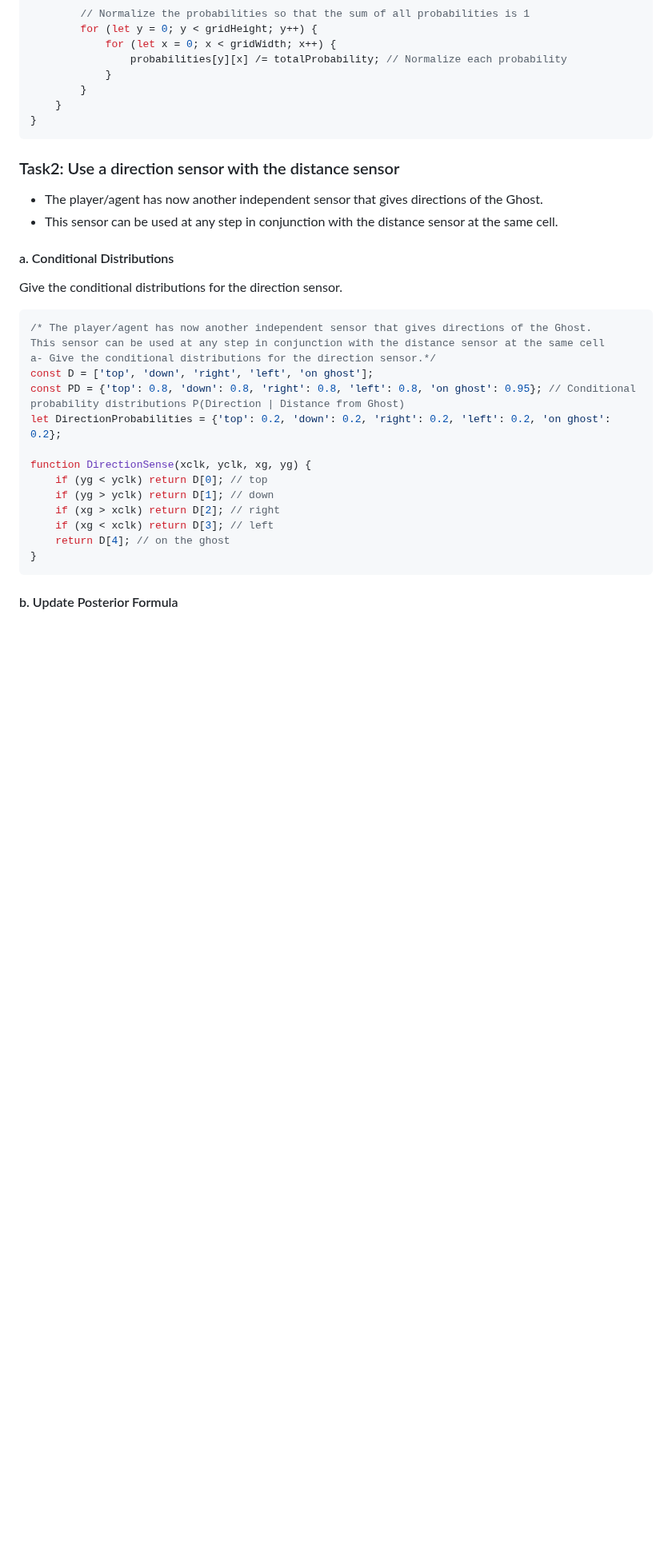
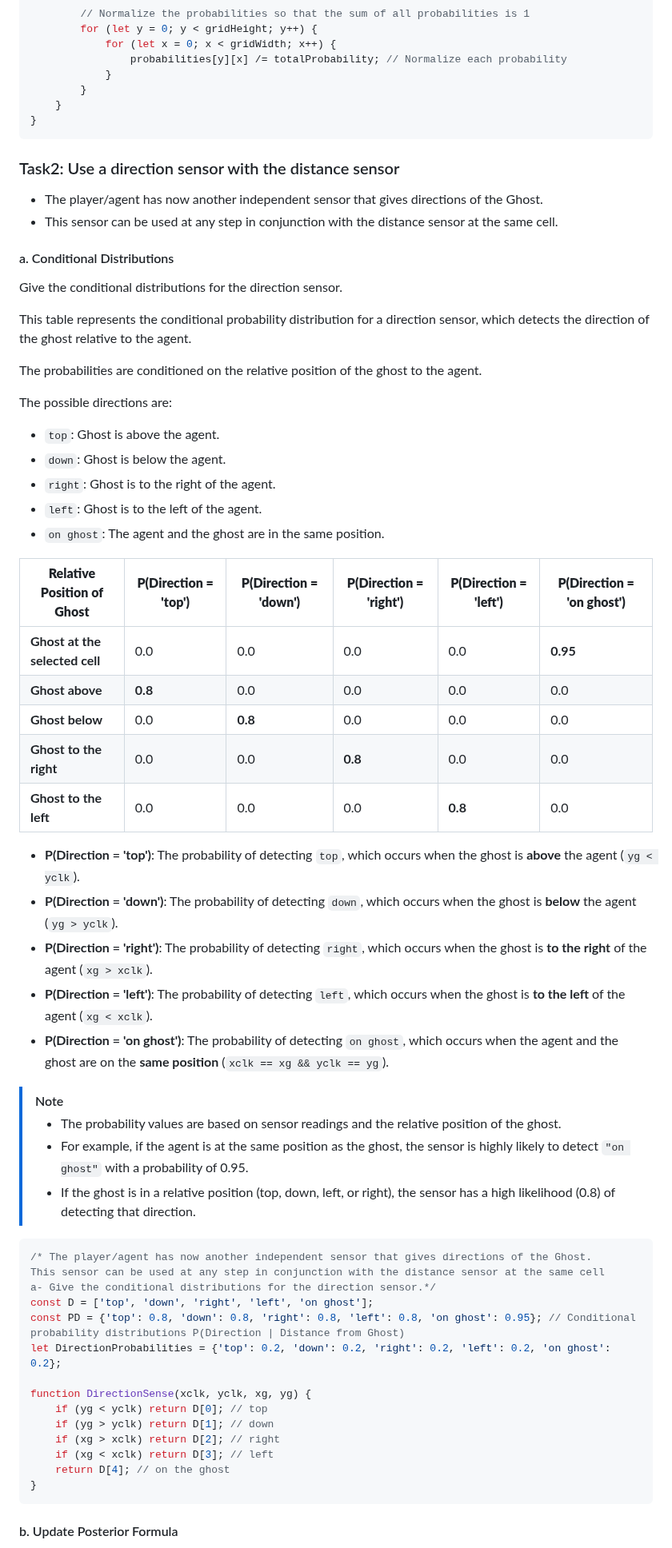
Before and after one commit to NiemaAM/Ghost-Buster-Game, a Markdown page: README.md, the part around the change. Shown at 80% size. Drawn GitHub-style; blank space fills up the shorter version.

````diff
--- a/README.md
+++ b/README.md
@@ -378,6 +378,38 @@ function UpdatePosteriorGhostLocationProbabilities(c, xclk, yclk) {
 
 #### a. Conditional Distributions
 Give the conditional distributions for the direction sensor.
+
+This table represents the conditional probability distribution for a direction sensor, which detects the direction of the ghost relative to the agent.
+
+The probabilities are conditioned on the relative position of the ghost to the agent.
+
+The possible directions are:
+
+- `top`: Ghost is above the agent.
+- `down`: Ghost is below the agent.
+- `right`: Ghost is to the right of the agent.
+- `left`: Ghost is to the left of the agent.
+- `on ghost`: The agent and the ghost are in the same position.
+
+| **Relative Position of Ghost** | **P(Direction = 'top')** | **P(Direction = 'down')** | **P(Direction = 'right')** | **P(Direction = 'left')** | **P(Direction = 'on ghost')** |
+|--------------------------------|--------------------------|---------------------------|----------------------------|---------------------------|--------------------------------|
+| **Ghost at the selected cell**| 0.0  | 0.0  | 0.0  | 0.0  | **0.95** |
+| **Ghost above**| **0.8**  | 0.0  | 0.0  | 0.0  | 0.0  |
+| **Ghost below**| 0.0  | **0.8**  | 0.0  | 0.0  | 0.0  |
+| **Ghost to the right**| 0.0  | 0.0  | **0.8**  | 0.0  | 0.0  |
+| **Ghost to the left**| 0.0  | 0.0  | 0.0  | **0.8**  | 0.0  |
+
+- **P(Direction = 'top')**: The probability of detecting `top`, which occurs when the ghost is **above** the agent (`yg < yclk`).
+- **P(Direction = 'down')**: The probability of detecting `down`, which occurs when the ghost is **below** the agent (`yg > yclk`).
+- **P(Direction = 'right')**: The probability of detecting `right`, which occurs when the ghost is **to the right** of the agent (`xg > xclk`).
+- **P(Direction = 'left')**: The probability of detecting `left`, which occurs when the ghost is **to the left** of the agent (`xg < xclk`).
+- **P(Direction = 'on ghost')**: The probability of detecting `on ghost`, which occurs when the agent and the ghost are on the **same position** (`xclk == xg && yclk == yg`).
+
+> [!NOTE]
+> - The probability values are based on sensor readings and the relative position of the ghost.
+> - For example, if the agent is at the same position as the ghost, the sensor is highly likely to detect `"on ghost"` with a probability of 0.95.
+> - If the ghost is in a relative position (top, down, left, or right), the sensor has a high likelihood (0.8) of detecting that direction.
+
 ```javascript
 /* The player/agent has now another independent sensor that gives directions of the Ghost.
 This sensor can be used at any step in conjunction with the distance sensor at the same cell
````
